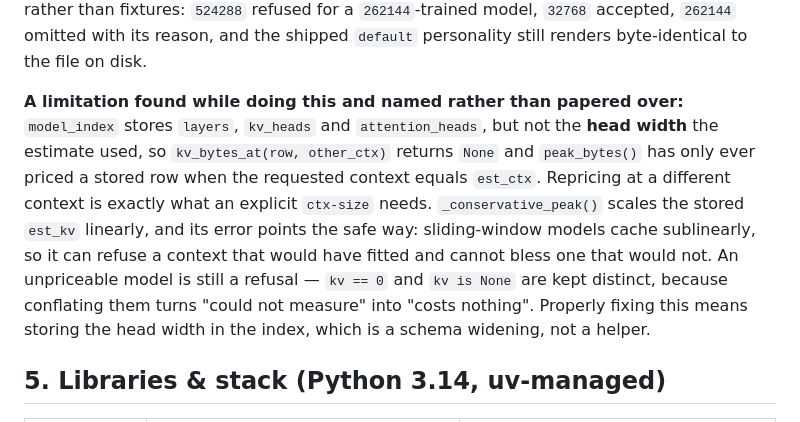
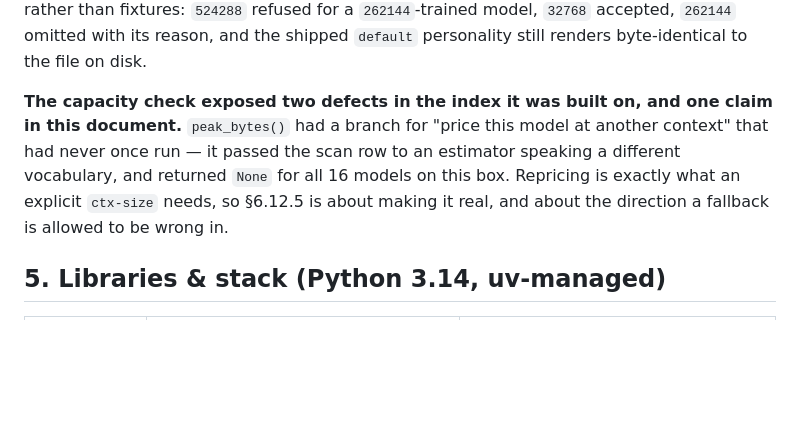
Before and after one commit to carolynhudson/ai-portal, a Markdown page: docs/PORTAL_PLAN.md, the part around one of its changes. Drawn GitHub-style; blank space fills up the shorter version.

```diff
--- a/docs/PORTAL_PLAN.md
+++ b/docs/PORTAL_PLAN.md
@@ -965,16 +965,11 @@ cannot be paid for in the aperture. Verified against the live library rather tha
 `524288` refused for a `262144`-trained model, `32768` accepted, `262144` omitted with its reason,
 and the shipped `default` personality still renders byte-identical to the file on disk.
 
-**A limitation found while doing this and named rather than papered over:** `model_index` stores
-`layers`, `kv_heads` and `attention_heads`, but not the **head width** the estimate used, so
-`kv_bytes_at(row, other_ctx)` returns `None` and `peak_bytes()` has only ever priced a stored row
-when the requested context equals `est_ctx`. Repricing at a different context is exactly what an
-explicit `ctx-size` needs. `_conservative_peak()` scales the stored `est_kv` linearly, and its
-error points the safe way: sliding-window models cache sublinearly, so it can refuse a context that
-would have fitted and cannot bless one that would not. An unpriceable model is still a refusal —
-`kv == 0` and `kv is None` are kept distinct, because conflating them turns "could not measure"
-into "costs nothing". Properly fixing this means storing the head width in the index, which is a
-schema widening, not a helper.
+**The capacity check exposed two defects in the index it was built on, and one claim in this
+document.** `peak_bytes()` had a branch for "price this model at another context" that had never
+once run — it passed the scan row to an estimator speaking a different vocabulary, and returned
+`None` for all 16 models on this box. Repricing is exactly what an explicit `ctx-size` needs, so
+§6.12.5 is about making it real, and about the direction a fallback is allowed to be wrong in.
 
 ## 5. Libraries & stack (Python 3.14, uv-managed)
 
```
Also changed, not shown: other parts of docs/PORTAL_PLAN.md (+61 -0 lines).
